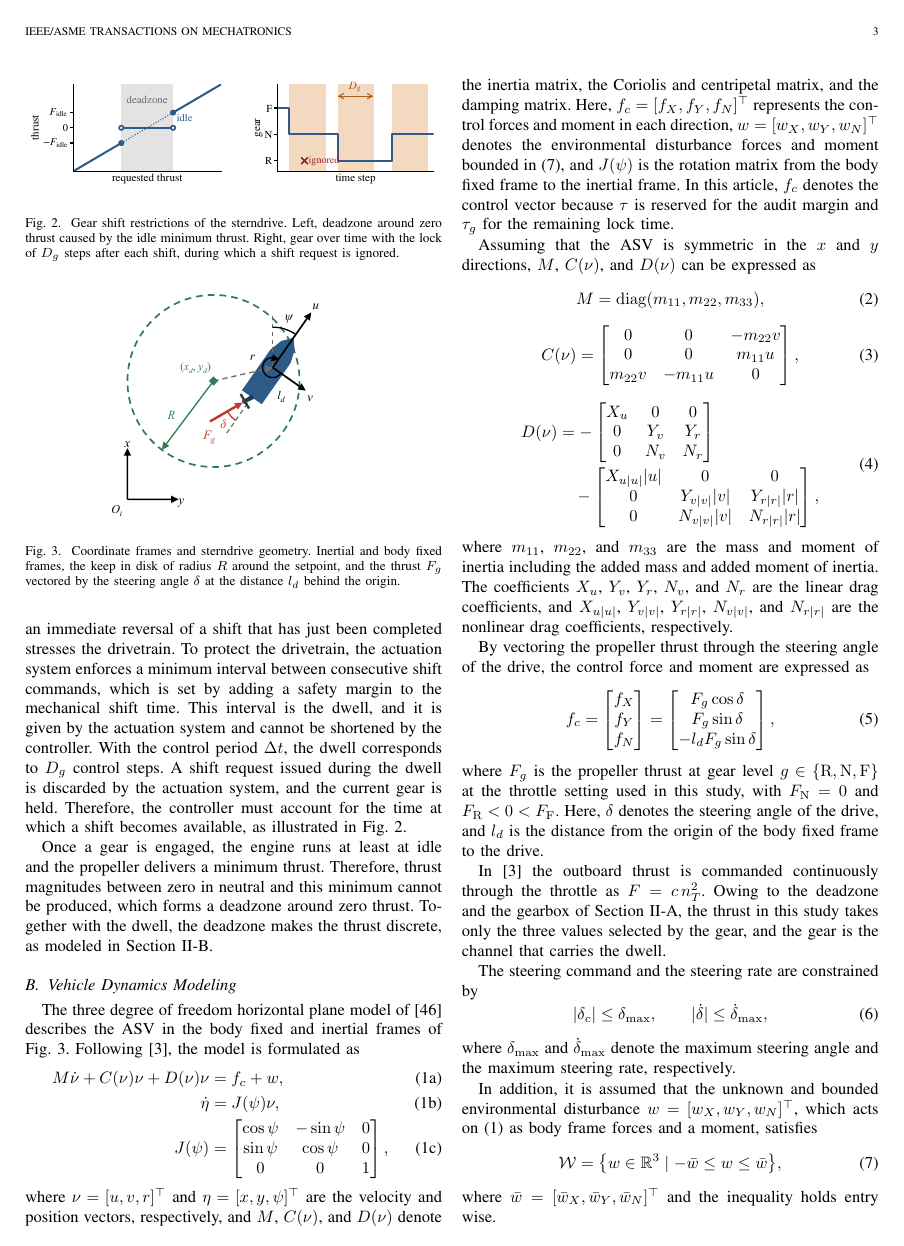
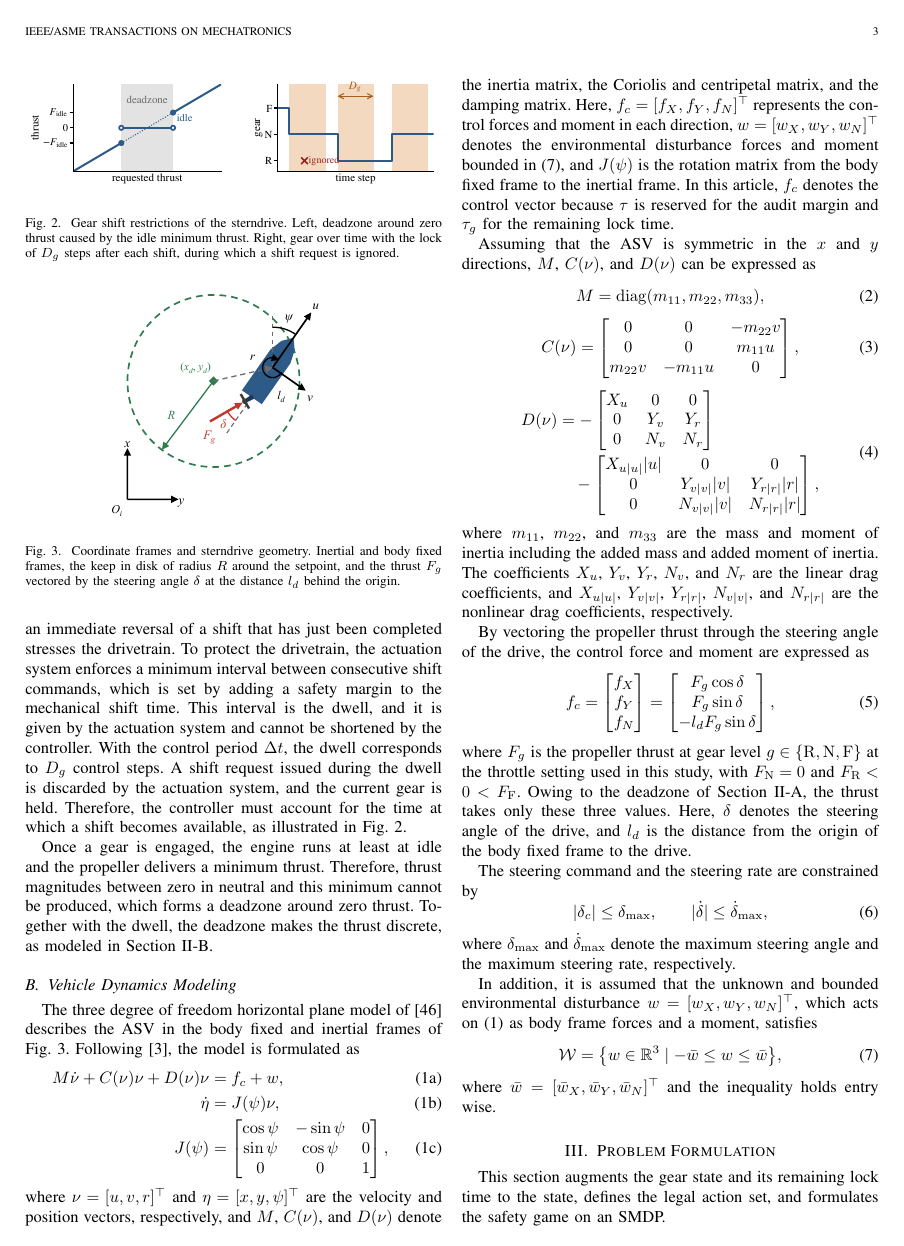
Before and after one commit to rapter-turtle/dwell-ris, a LaTeX paper (main.tex): page 3 of 11. Compiled offline with pdfLaTeX; a missing font is replaced by an installed copy or a similar font; a LaTeX package or settings file that is missing is left out.

Commit message:
추력 설명에서 이전 연구와의 비교 단락을 빼고 deadzone 을 위 단락에 한 문장으로 언급
Co-Authored-By: Claude Opus 5.5 <noreply@anthropic.com>

```diff
--- a/main.tex
+++ b/main.tex
@@ -163,9 +163,7 @@ f_c = \begin{bmatrix} f_X \\ f_Y \\ f_N \end{bmatrix}
 = \begin{bmatrix} F_g\cos\delta \\ F_g\sin\delta \\ -l_d F_g\sin\delta \end{bmatrix},
 \label{eq_force}
 \end{equation}
-where $F_g$ is the propeller thrust at gear level $g \in \{\gR, \gN, \gF\}$ at the throttle setting used in this study, with $F_{\gN} = 0$ and $F_{\gR} < 0 < F_{\gF}$. Here, $\delta$ denotes the steering angle of the drive, and $l_d$ is the distance from the origin of the body fixed frame to the drive.
-
-In \cite{lee2024canal} the outboard thrust is commanded continuously through the throttle as $F = c\,n_T^2$. Owing to the deadzone and the gearbox of Section~\ref{sec_dwell}, the thrust in this study takes only the three values selected by the gear, and the gear is the channel that carries the dwell.
+where $F_g$ is the propeller thrust at gear level $g \in \{\gR, \gN, \gF\}$ at the throttle setting used in this study, with $F_{\gN} = 0$ and $F_{\gR} < 0 < F_{\gF}$. Owing to the deadzone of Section~\ref{sec_dwell}, the thrust takes only these three values. Here, $\delta$ denotes the steering angle of the drive, and $l_d$ is the distance from the origin of the body fixed frame to the drive.
 
 The steering command and the steering rate are constrained by
 \begin{equation}
```
